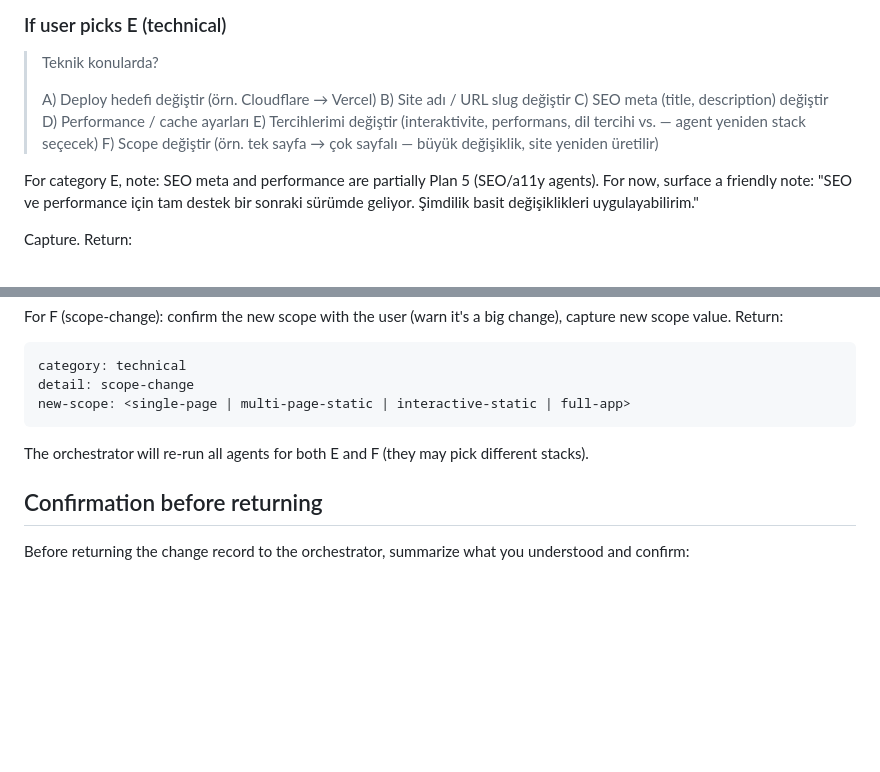
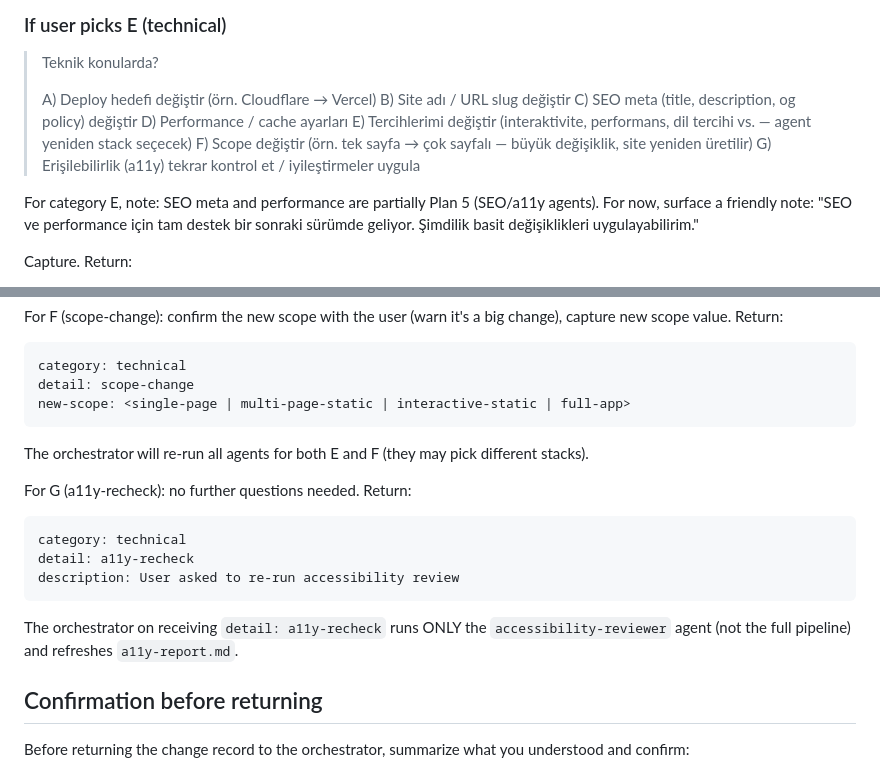
Before and after one commit to yavuzozguven/web-builder, a Markdown page: skills/web-builder-revise/SKILL.md, 2 parts joined by grey strips. Drawn GitHub-style; blank space fills up the shorter version.

Commit message:
feat: revise skill technical category gains a11y recheck option (G)

````diff
--- a/skills/web-builder-revise/SKILL.md
+++ b/skills/web-builder-revise/SKILL.md
@@ -138,10 +138,11 @@ description: <user's verbatim answer>
 >
 > A) Deploy hedefi değiştir (örn. Cloudflare → Vercel)
 > B) Site adı / URL slug değiştir
-> C) SEO meta (title, description) değiştir
+> C) SEO meta (title, description, og policy) değiştir
 > D) Performance / cache ayarları
 > E) Tercihlerimi değiştir (interaktivite, performans, dil tercihi vs. — agent yeniden stack seçecek)
 > F) Scope değiştir (örn. tek sayfa → çok sayfalı — büyük değişiklik, site yeniden üretilir)
+> G) Erişilebilirlik (a11y) tekrar kontrol et / iyileştirmeler uygula
 
 For category E, note: SEO meta and performance are partially Plan 5 (SEO/a11y agents). For now, surface a friendly note: "SEO ve performance için tam destek bir sonraki sürümde geliyor. Şimdilik basit değişiklikleri uygulayabilirim."
 
@@ -172,6 +173,16 @@ new-scope: <single-page | multi-page-static | interactive-static | full-app>
 
 The orchestrator will re-run all agents for both E and F (they may pick different stacks).
 
+For G (a11y-recheck): no further questions needed. Return:
+
+```
+category: technical
+detail: a11y-recheck
+description: User asked to re-run accessibility review
+```
+
+The orchestrator on receiving `detail: a11y-recheck` runs ONLY the `accessibility-reviewer` agent (not the full pipeline) and refreshes `a11y-report.md`.
+
 ## Confirmation before returning
 
 Before returning the change record to the orchestrator, summarize what you understood and confirm:
````
